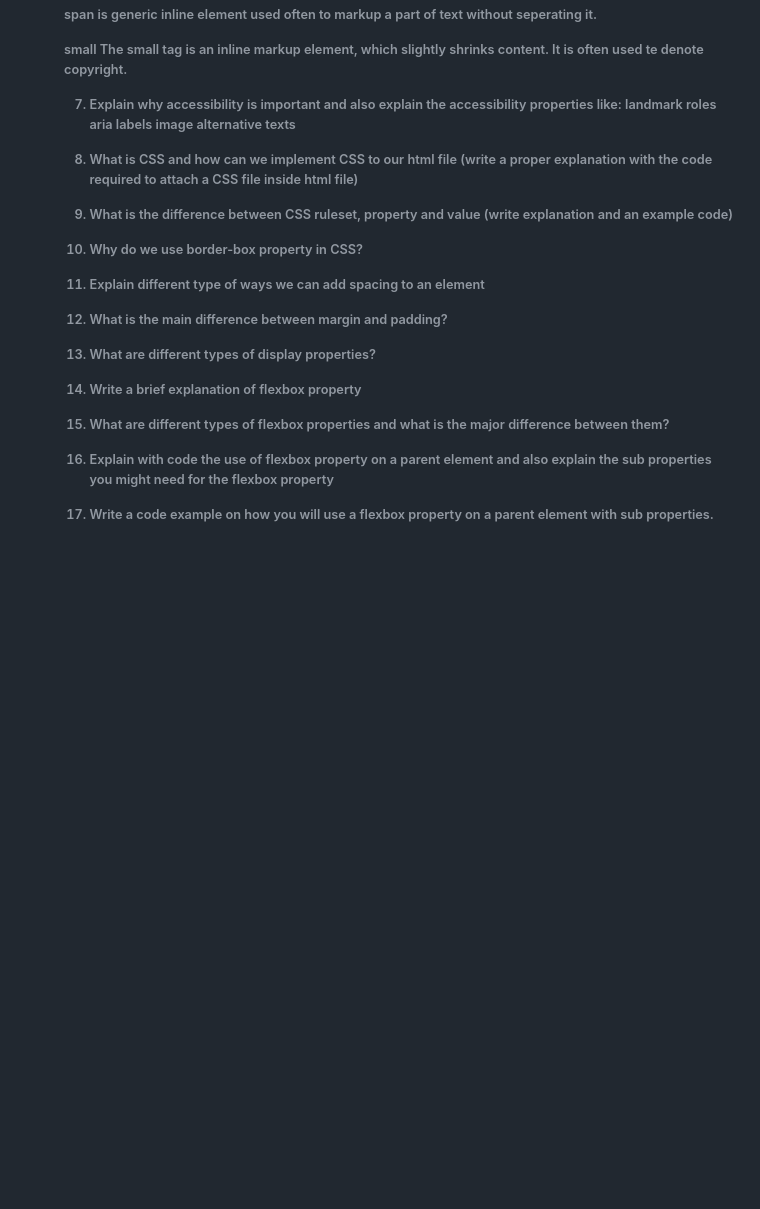
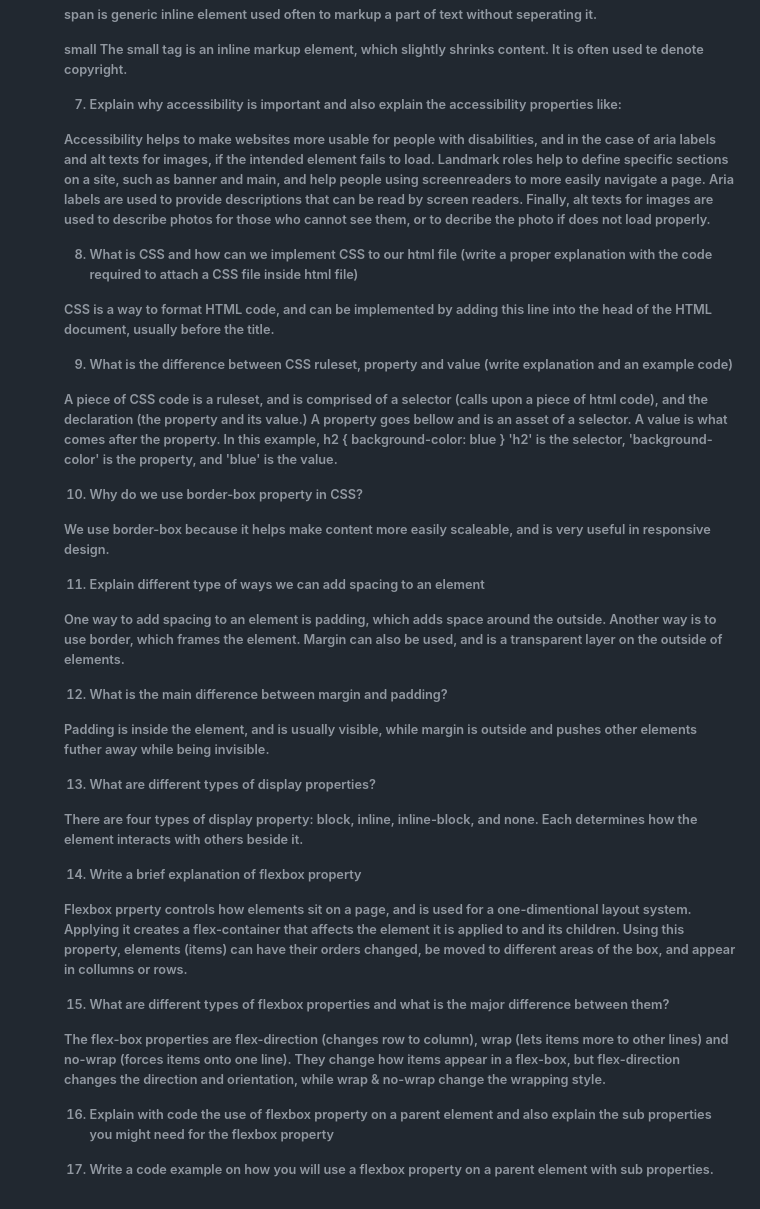
Before and after one commit to MeghanMM54/reference-website, a Markdown page: README.md, the part around one of its changes. GitHub-like rendering; blank space fills up the shorter version.

Commit message:
Finish questions up to #15

```diff
--- a/README.md
+++ b/README.md
@@ -104,18 +105,49 @@ small
    The small tag is an inline markup element, which slightly shrinks content. It is often used te denote copyright.
 
 7. Explain why accessibility is important and also explain the accessibility properties like:
-   landmark roles
-   aria labels
-   image alternative texts
+
+Accessibility helps to make websites more usable for people with disabilities, and in the case of aria labels and alt texts for images, if the intended element fails to load. Landmark roles help to define specific sections on a site, such as banner and main, and help people using screenreaders to more easily navigate a page. Aria labels are used to provide descriptions that can be read by screen readers. Finally, alt texts for images are used to describe photos for those who cannot see them, or to decribe the photo if does not load properly.
+
+8. What is CSS and how can we implement CSS to our html file (write a proper explanation with the code required to attach a CSS file inside html file)
+
+CSS is a way to format HTML code, and can be implemented by adding this line into the head of the HTML document, usually before the title.
+<link rel="stylesheet" href="style.css">
+
+9. What is the difference between CSS ruleset, property and value (write explanation and an example code)
+
+A piece of CSS code is a ruleset, and is comprised of a selector (calls upon a piece of html code), and the declaration (the property and its value.)
+A property goes bellow and is an asset of a selector. A value is what comes after the property. In this example,
+   h2 {
+      background-color: blue
+      }
+'h2' is the selector, 'background-color' is the property, and 'blue' is the value.
+
+10. Why do we use border-box property in CSS?
+
+We use border-box because it helps make content more easily scaleable, and is very useful in responsive design.
+
+11. Explain different type of ways we can add spacing to an element
+
+One way to add spacing to an element is padding, which adds space around the outside. Another way is to use border, which frames the element. Margin can also be used, and is a transparent layer on the outside of elements.
+
+12. What is the main difference between margin and padding?
+
+Padding is inside the element, and is usually visible, while margin is outside and pushes other elements futher away while being invisible.
+
+13. What are different types of display properties?
+
+There are four types of display property: block, inline, inline-block, and none. Each determines how the element interacts with others beside it.
+
+14. Write a brief explanation of flexbox property
+
+Flexbox prperty controls how elements sit on a page, and is used for a one-dimentional layout system. Applying it creates a flex-container that affects the element it is applied to and its children. Using this property, elements (items) can have their orders changed, be moved to different areas of the box, and appear in collumns or rows.
+
+15. What are different types of flexbox properties and what is the major difference between them?
+
+The flex-box properties are flex-direction (changes row to column), wrap (lets items more to other lines) and no-wrap (forces items onto one line). They change how items appear in a flex-box, but flex-direction changes the direction and orientation, while wrap & no-wrap change the wrapping style.
+
+16. Explain with code the use of flexbox property on a parent element and also explain the sub properties you might need for the flexbox property
 
 
-8. What is CSS and how can we implement CSS to our html file (write a proper explanation with the code required to attach a CSS file inside html file)
-9. What is the difference between CSS ruleset, property and value (write explanation and an example code)
-10. Why do we use border-box property in CSS?
-11. Explain different type of ways we can add spacing to an element
-12. What is the main difference between margin and padding?
-13. What are different types of display properties?
-14. Write a brief explanation of flexbox property
-15. What are different types of flexbox properties and what is the major difference between them?
-16. Explain with code the use of flexbox property on a parent element and also explain the sub properties you might need for the flexbox property
+
 17. Write a code example on how you will use a flexbox property on a parent element with sub properties.
```
Also changed, not shown: other parts of README.md (+1 -0 lines).
